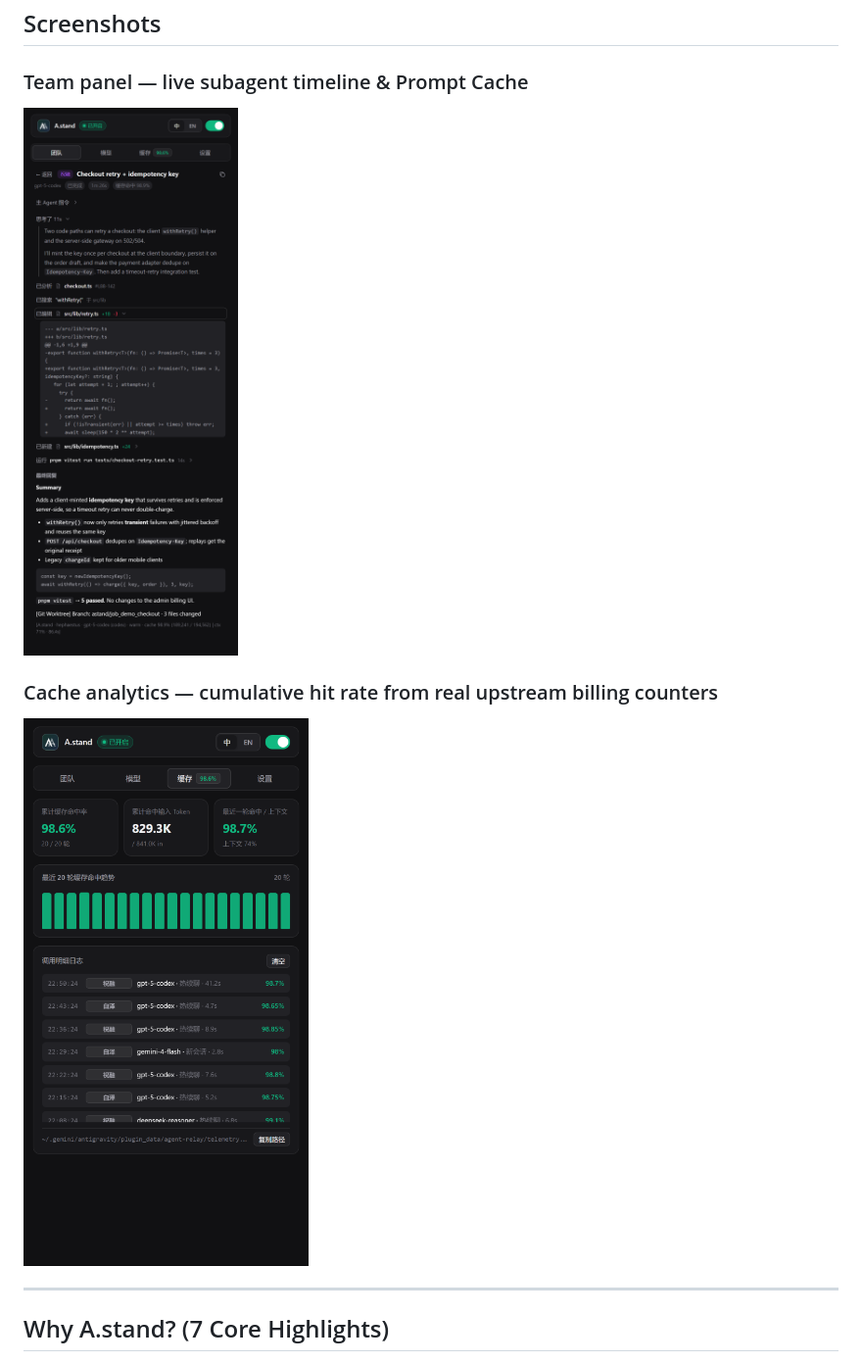
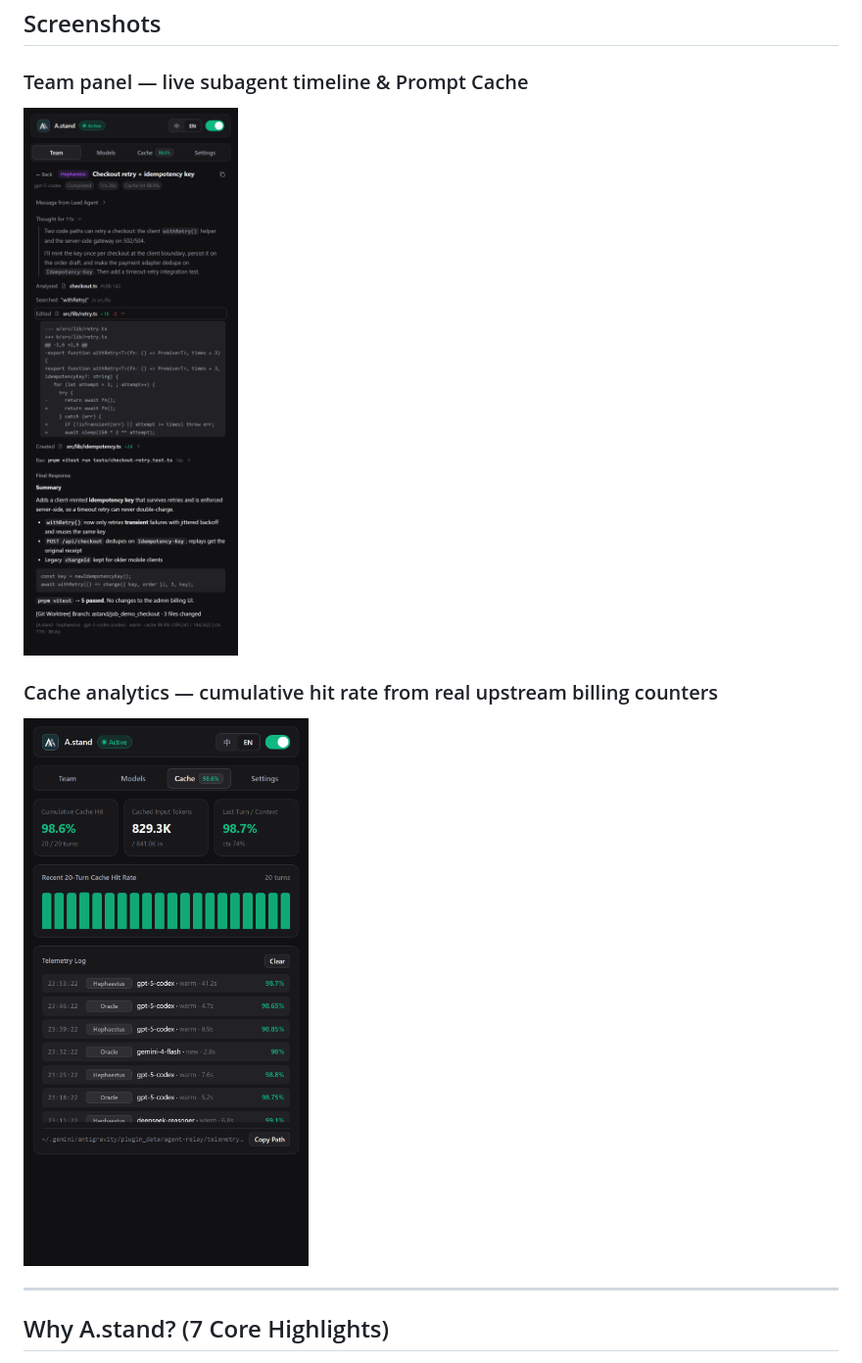
Before and after one commit to jia-cyber957/A.stand, a Markdown page: README.md, the part around the change. Shown at 98% size. GitHub-like rendering; pictures changed too: docs/screenshots/console-cache-en.png (added), docs/screenshots/console-cache.png, docs/screenshots/console-team-en.png (added).

Commit message:
docs(screenshots): add English Retina screenshots for README.md and localize Chinese pair

```diff
--- a/README.md
+++ b/README.md
@@ -29,11 +29,11 @@ A.stand lets your Antigravity Lead Agent stay focused on architecture, planning,
 
 ### Team panel — live subagent timeline & Prompt Cache
 
-![A.stand Team panel: live subagent jobs with the collapsible X-ray timeline and real Prompt Cache hit rates](./docs/screenshots/console-team.png)
+![A.stand Team panel: live subagent jobs with the collapsible X-ray timeline and real Prompt Cache hit rates](./docs/screenshots/console-team-en.png)
 
 ### Cache analytics — cumulative hit rate from real upstream billing counters
 
-![A.stand Cache panel: cumulative Prompt Cache hit rate, input/cached/output token totals and recent turn chart](./docs/screenshots/console-cache.png)
+![A.stand Cache panel: cumulative Prompt Cache hit rate, input/cached/output token totals and recent turn chart](./docs/screenshots/console-cache-en.png)
 
 ---
 
```
Also changed, not shown: 1 other file.
